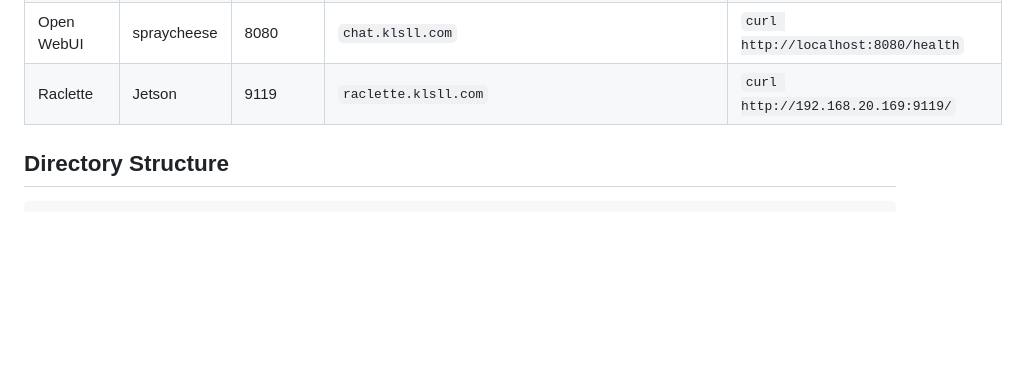
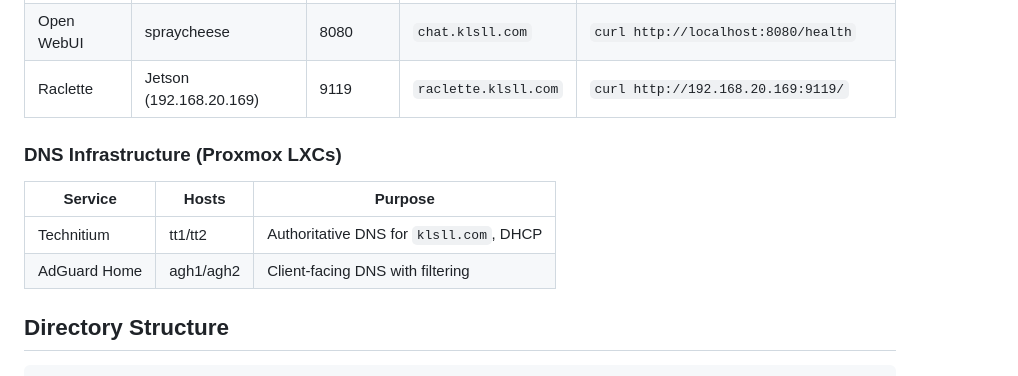
Before and after one commit to HavartiBard/homelab-infra, a Markdown page: AGENTS.md, the part around one of its changes. Rendered like a GitHub page; blank space fills up the shorter version.

```diff
--- a/AGENTS.md
+++ b/AGENTS.md
@@ -91,5 +140,12 @@ Client → AdGuard (.4/.5) ─┬─ klsll.com zones ──→ Technitium (.2/.3
 | Open WebUI | spraycheese | 8080 | `chat.klsll.com` | `curl http://localhost:8080/health` |
-| Raclette | Jetson | 9119 | `raclette.klsll.com` | `curl http://192.168.20.169:9119/` |
+| Raclette | Jetson (192.168.20.169) | 9119 | `raclette.klsll.com` | `curl http://192.168.20.169:9119/` |
+
+### DNS Infrastructure (Proxmox LXCs)
+
+| Service | Hosts | Purpose |
+|---------|-------|---------|
+| Technitium | tt1/tt2 | Authoritative DNS for `klsll.com`, DHCP |
+| AdGuard Home | agh1/agh2 | Client-facing DNS with filtering |
 
 ## Directory Structure
 
```
Also changed, not shown: other parts of AGENTS.md (+56 -7 lines).
